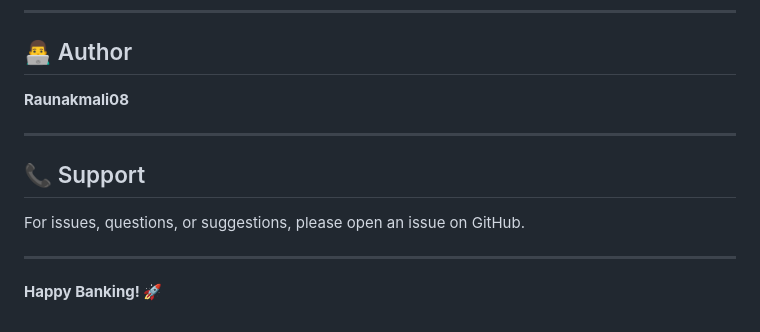
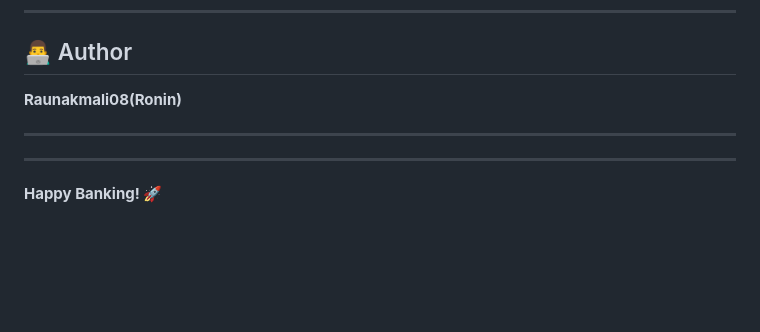
Before and after one commit to Raunakmali08/bank-login, a Markdown page: README.md, the part around the change. GitHub-like rendering; blank space fills up the shorter version.

Commit message:
Revise author name and eliminate support section
Updated author name and removed support section.

```diff
--- a/README.md
+++ b/README.md
@@ -356,13 +356,9 @@ This project is open source and available under the MIT License.
 
 ## 👨‍💻 Author
 
-**Raunakmali08**
+**Raunakmali08(Ronin)**
 
 ---
-
-## 📞 Support
-
-For issues, questions, or suggestions, please open an issue on GitHub.
 
 ---
 
```
